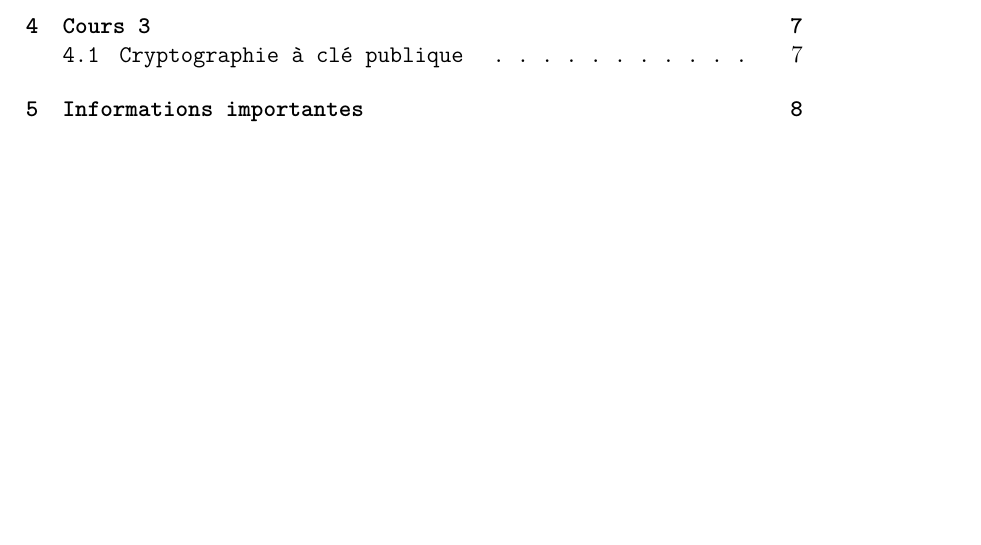
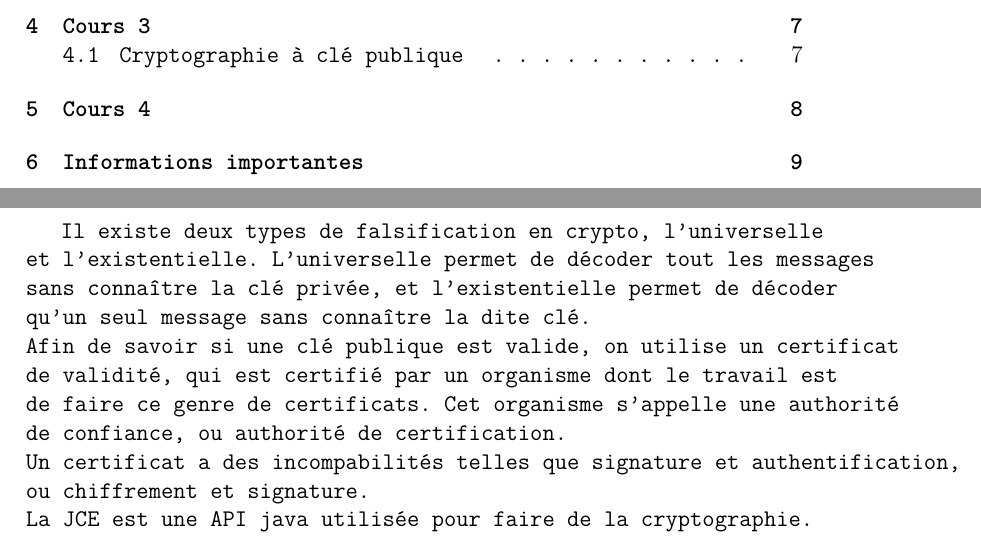
Before and after one commit to FrekiWolfhart/notes_master_semestre2, a LaTeX document (crypto/cours/notes_cours.tex, which reads crypto/cours/notes/cours4.tex): part of page 1 of 8 before the commit and two parts of pages 1 and 8 of 9 after it, the two joined at a grey line, cut so that both start at the same text, the shorter picture padded with empty space. Compiled offline with pdfLaTeX.

Commit message:
Ajout du cours 4 de cryptographie.

```diff
--- /dev/null
+++ b/crypto/cours/notes/cours4.tex
@@ -0,0 +1,9 @@
+\section{Cours 4}
+Il existe deux types de falsification en crypto, l'universelle et l'existentielle. L'universelle permet de décoder tout
+les messages sans connaître la clé privée, et l'existentielle permet de décoder qu'un seul message sans connaître la
+dite clé.\\
+Afin de savoir si une clé publique est valide, on utilise un certificat de validité, qui est certifié par un organisme
+dont le travail est de faire ce genre de certificats. Cet organisme s'appelle une authorité de confiance, ou authorité
+de certification.\\
+Un certificat a des incompabilités telles que signature et authentification, ou chiffrement et signature.\\
+La JCE est une API java utilisée pour faire de la cryptographie.
```
Also changed, not shown: crypto/cours/notes_cours.tex (+1 -0 lines), crypto/cours/notes_cours.pdf.
